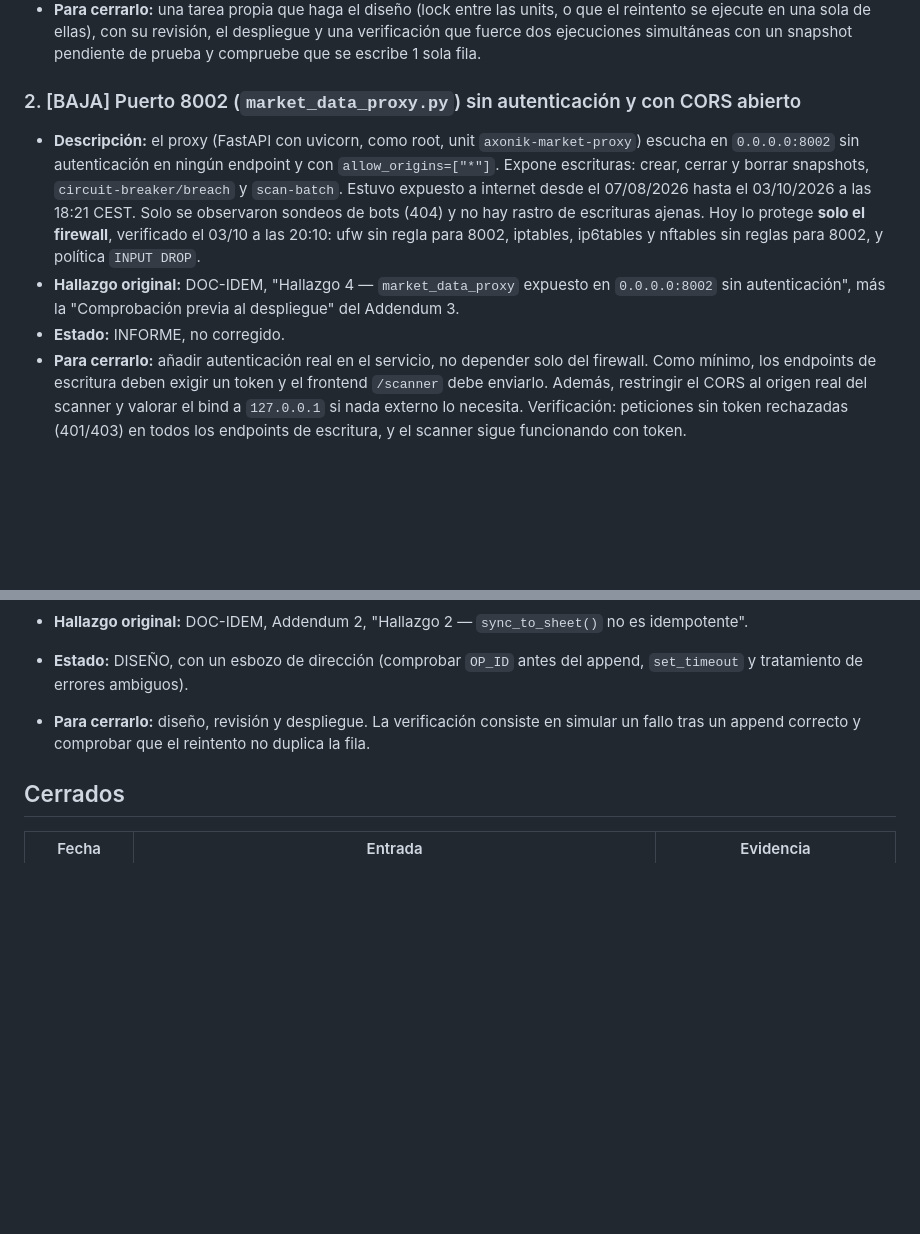
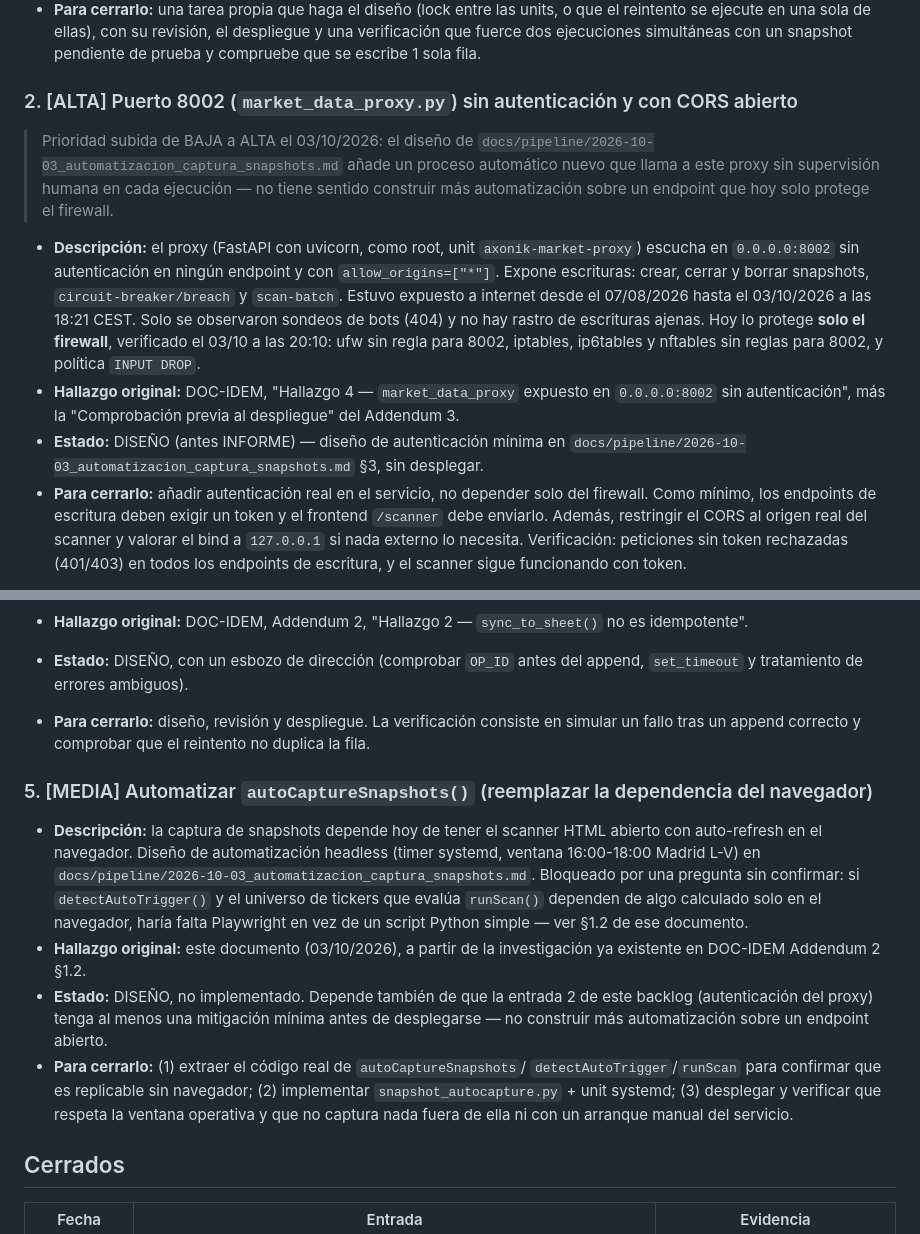
Before and after one commit to josemariajb-droid/AXONIK_Trading_v1, a Markdown page: docs/pipeline/BACKLOG.md, 2 parts joined by grey strips. GitHub-like rendering; blank space fills up the shorter version.

```diff
--- a/docs/pipeline/BACKLOG.md
+++ b/docs/pipeline/BACKLOG.md
@@ -33,7 +33,13 @@ Abreviatura usada: **DOC-IDEM** =
   despliegue y una verificación que fuerce dos ejecuciones simultáneas con un
   snapshot pendiente de prueba y compruebe que se escribe 1 sola fila.
 
-### 2. [BAJA] Puerto 8002 (`market_data_proxy.py`) sin autenticación y con CORS abierto
+### 2. [ALTA] Puerto 8002 (`market_data_proxy.py`) sin autenticación y con CORS abierto
+
+> Prioridad subida de BAJA a ALTA el 03/10/2026: el diseño de
+> `docs/pipeline/2026-10-03_automatizacion_captura_snapshots.md` añade un
+> proceso automático nuevo que llama a este proxy sin supervisión humana en
+> cada ejecución — no tiene sentido construir más automatización sobre un
+> endpoint que hoy solo protege el firewall.
 
 - **Descripción:** el proxy (FastAPI con uvicorn, como root, unit
   `axonik-market-proxy`) escucha en `0.0.0.0:8002` sin autenticación en ningún
@@ -47,7 +53,9 @@ Abreviatura usada: **DOC-IDEM** =
 - **Hallazgo original:** DOC-IDEM, "Hallazgo 4 — `market_data_proxy`
   expuesto en `0.0.0.0:8002` sin autenticación", más la "Comprobación previa
   al despliegue" del Addendum 3.
-- **Estado:** INFORME, no corregido.
+- **Estado:** DISEÑO (antes INFORME) — diseño de autenticación mínima en
+  `docs/pipeline/2026-10-03_automatizacion_captura_snapshots.md` §3, sin
+  desplegar.
 - **Para cerrarlo:** añadir autenticación real en el servicio, no depender solo
   del firewall. Como mínimo, los endpoints de escritura deben exigir un token
   y el frontend `/scanner` debe enviarlo. Además, restringir el CORS al
@@ -102,6 +110,28 @@ Abreviatura usada: **DOC-IDEM** =
   en simular un fallo tras un append correcto y comprobar que el reintento no
   duplica la fila.
 
+### 5. [MEDIA] Automatizar `autoCaptureSnapshots()` (reemplazar la dependencia del navegador)
+
+- **Descripción:** la captura de snapshots depende hoy de tener el scanner
+  HTML abierto con auto-refresh en el navegador. Diseño de automatización
+  headless (timer systemd, ventana 16:00-18:00 Madrid L-V) en
+  `docs/pipeline/2026-10-03_automatizacion_captura_snapshots.md`. Bloqueado
+  por una pregunta sin confirmar: si `detectAutoTrigger()` y el universo de
+  tickers que evalúa `runScan()` dependen de algo calculado solo en el
+  navegador, haría falta Playwright en vez de un script Python simple — ver
+  §1.2 de ese documento.
+- **Hallazgo original:** este documento (03/10/2026), a partir de la
+  investigación ya existente en DOC-IDEM Addendum 2 §1.2.
+- **Estado:** DISEÑO, no implementado. Depende también de que la entrada 2
+  de este backlog (autenticación del proxy) tenga al menos una mitigación
+  mínima antes de desplegarse — no construir más automatización sobre un
+  endpoint abierto.
+- **Para cerrarlo:** (1) extraer el código real de `autoCaptureSnapshots`/
+  `detectAutoTrigger`/`runScan` para confirmar que es replicable sin
+  navegador; (2) implementar `snapshot_autocapture.py` + unit systemd; (3)
+  desplegar y verificar que respeta la ventana operativa y que no captura
+  nada fuera de ella ni con un arranque manual del servicio.
+
 ## Cerrados
 
 | Fecha | Entrada | Evidencia |
```
Also changed, not shown: docs/pipeline/2026-10-03_automatizacion_captura_snapshots.md (added, +354 -0 lines).
